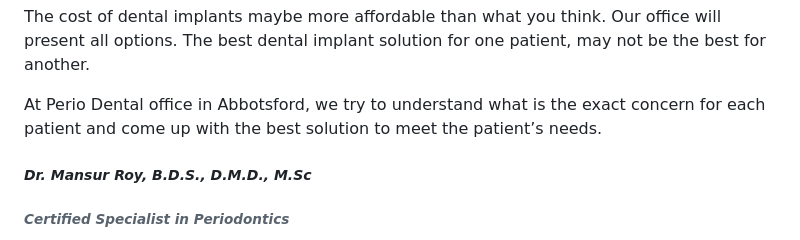
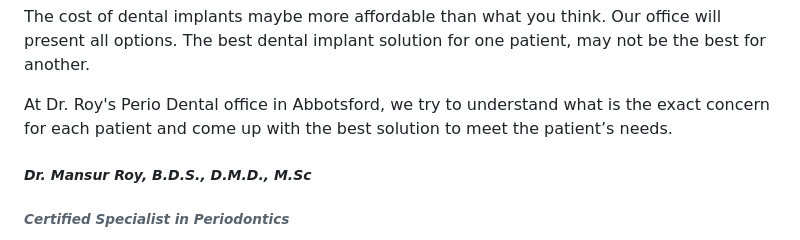
Before and after one commit to perioden/perioden.io, a Markdown page: index.md, the part around the change. Drawn GitHub-style.

```diff
--- a/index.md
+++ b/index.md
@@ -19,7 +19,7 @@ Every one would like to keep their natural teeth for lifelong. However, if you a
 
 <p>The cost of dental implants maybe more affordable than what you think. Our office will present all options. The best dental implant solution for one patient, may not be the best for another.</p>
 
-<p>At Perio Dental office in Abbotsford, we try to understand what is the exact concern for each patient and come up with the best solution to meet the patient’s needs.</p>
+<p>At Dr. Roy's Perio Dental office in Abbotsford, we try to understand what is the exact concern for each patient and come up with the best solution to meet the patient’s needs.</p>
 
 
 <h5><i>Dr. Mansur Roy, B.D.S., D.M.D., M.Sc</i></h5>
```
Also changed, not shown: dental-implants/all-on-4-dental-implants/index.md (added, +37 -0 lines).
